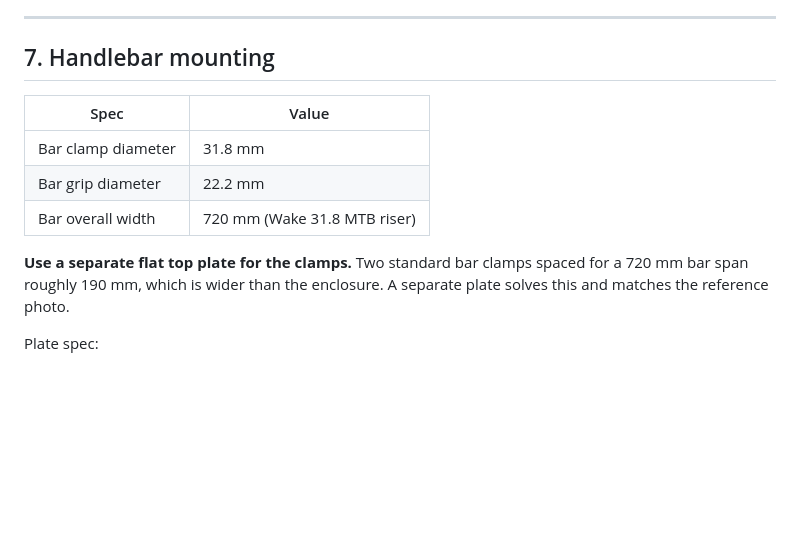
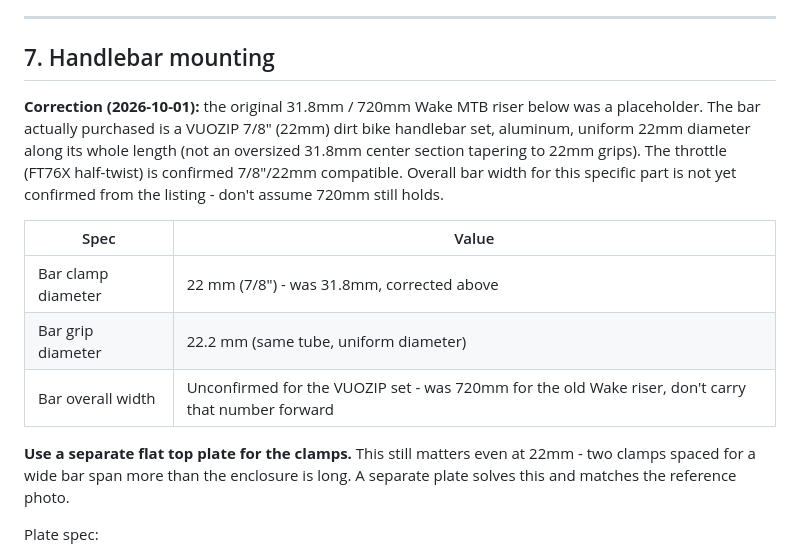
Before and after one commit to tdoe28711-ux/clauderep, a Markdown page: hardware/handlebar-enclosure/spec.md, the part around the change. Drawn GitHub-style; blank space fills up the shorter version.

Commit message:
Correct section 7: actual bar is 22mm (7/8"), not 31.8mm
The Wake 31.8 MTB riser was a placeholder. The handlebar actually
purchased is a VUOZIP 7/8" (22mm) dirt bike set, uniform diameter,
confirmed against the throttle listing (FT76X, 7/8"/22mm compatible).
Flagged the 720mm overall width as unconfirmed for this part rather
than carrying the old number forward. Left the rest of the team's
spec text untouched, just corrected this one factual error per their
own request.

Co-Authored-By: Claude Sonnet 5 <noreply@anthropic.com>
Claude-Session: https://claude.ai/code/session_01SGh8fozgoC1NAkC23KzhgU

```diff
--- a/hardware/handlebar-enclosure/spec.md
+++ b/hardware/handlebar-enclosure/spec.md
@@ -137,16 +137,23 @@ Y runs side to side, Z runs up.
 
 ## 7. Handlebar mounting
 
+**Correction (2026-10-01):** the original 31.8mm / 720mm Wake MTB riser
+below was a placeholder. The bar actually purchased is a VUOZIP 7/8"
+(22mm) dirt bike handlebar set, aluminum, uniform 22mm diameter along its
+whole length (not an oversized 31.8mm center section tapering to 22mm
+grips). The throttle (FT76X half-twist) is confirmed 7/8"/22mm compatible.
+Overall bar width for this specific part is not yet confirmed from the
+listing - don't assume 720mm still holds.
+
 | Spec | Value |
 |---|---|
-| Bar clamp diameter | 31.8 mm |
-| Bar grip diameter | 22.2 mm |
-| Bar overall width | 720 mm (Wake 31.8 MTB riser) |
+| Bar clamp diameter | 22 mm (7/8") - was 31.8mm, corrected above |
+| Bar grip diameter | 22.2 mm (same tube, uniform diameter) |
+| Bar overall width | Unconfirmed for the VUOZIP set - was 720mm for the old Wake riser, don't carry that number forward |
 
-**Use a separate flat top plate for the clamps.** Two standard bar
-clamps spaced for a 720 mm bar span roughly 190 mm, which is wider than
-the enclosure. A separate plate solves this and matches the reference
-photo.
+**Use a separate flat top plate for the clamps.** This still matters even
+at 22mm - two clamps spaced for a wide bar span more than the enclosure is
+long. A separate plate solves this and matches the reference photo.
 
 Plate spec:
 - 210 × 110 mm, 6 mm thick
```
